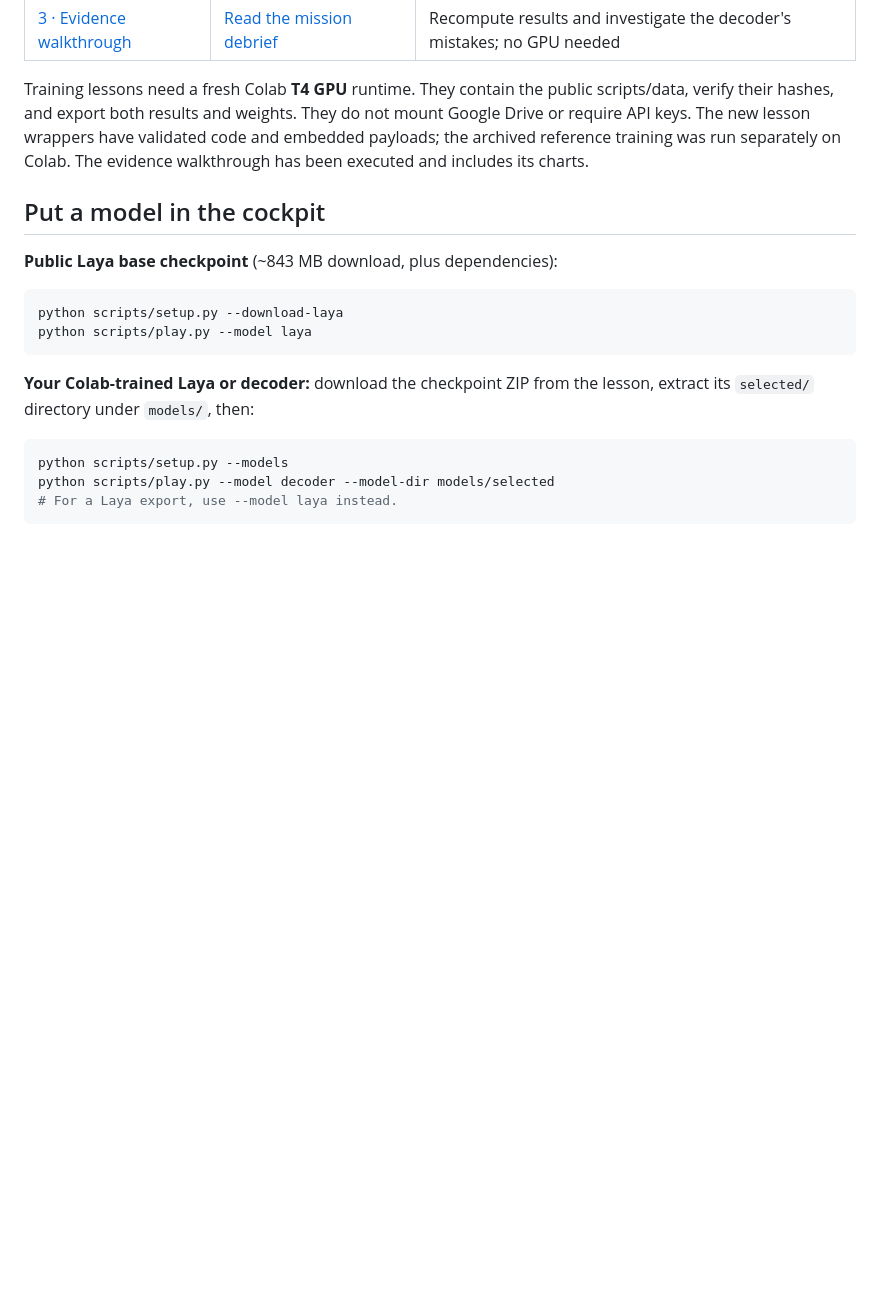
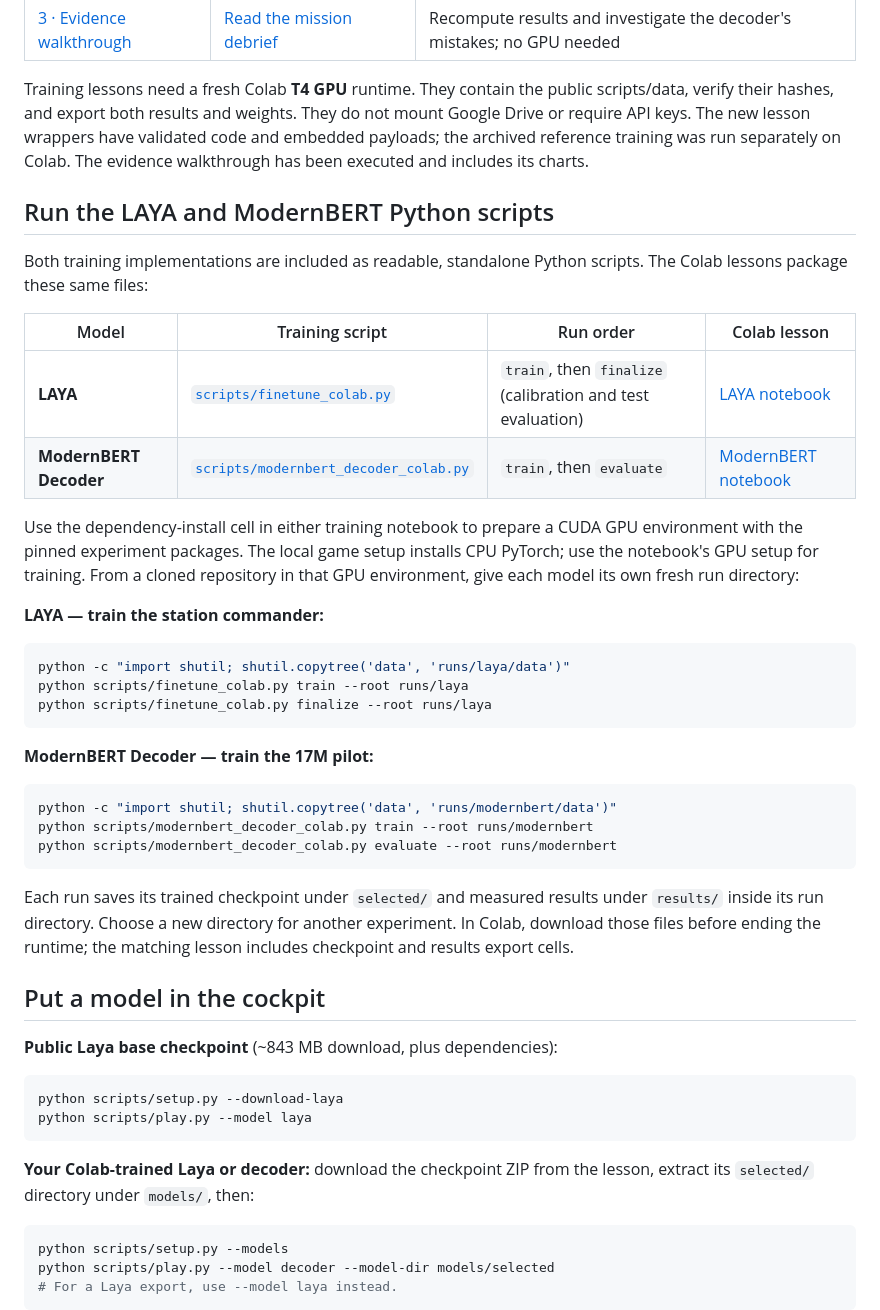
Before and after one commit to shyamsridhar123/LAYA-RLCD, a Markdown page: README.md, the part around the change. Drawn GitHub-style; blank space fills up the shorter version.

Commit message:
Document standalone LAYA and ModernBERT training scripts

````diff
--- a/README.md
+++ b/README.md
@@ -41,6 +41,35 @@ Enable **Record gameplay & telemetry** before starting to download a WebM and JS
 | [3 · Evidence walkthrough](notebooks/03_results_walkthrough.ipynb) | [Read the mission debrief](https://colab.research.google.com/github/shyamsridhar123/LAYA-RLCD/blob/main/notebooks/03_results_walkthrough.ipynb) | Recompute results and investigate the decoder's mistakes; no GPU needed |
 
 Training lessons need a fresh Colab **T4 GPU** runtime. They contain the public scripts/data, verify their hashes, and export both results and weights. They do not mount Google Drive or require API keys. The new lesson wrappers have validated code and embedded payloads; the archived reference training was run separately on Colab. The evidence walkthrough has been executed and includes its charts.
+
+## Run the LAYA and ModernBERT Python scripts
+
+Both training implementations are included as readable, standalone Python scripts. The Colab lessons package these same files:
+
+| Model | Training script | Run order | Colab lesson |
+|---|---|---|---|
+| **LAYA** | [`scripts/finetune_colab.py`](scripts/finetune_colab.py) | `train`, then `finalize` (calibration and test evaluation) | [LAYA notebook](notebooks/02_laya_colab.ipynb) |
+| **ModernBERT Decoder** | [`scripts/modernbert_decoder_colab.py`](scripts/modernbert_decoder_colab.py) | `train`, then `evaluate` | [ModernBERT notebook](notebooks/01_modernbert_decoder_colab.ipynb) |
+
+Use the dependency-install cell in either training notebook to prepare a CUDA GPU environment with the pinned experiment packages. The local game setup installs CPU PyTorch; use the notebook's GPU setup for training. From a cloned repository in that GPU environment, give each model its own fresh run directory:
+
+**LAYA — train the station commander:**
+
+```bash
+python -c "import shutil; shutil.copytree('data', 'runs/laya/data')"
+python scripts/finetune_colab.py train --root runs/laya
+python scripts/finetune_colab.py finalize --root runs/laya
+```
+
+**ModernBERT Decoder — train the 17M pilot:**
+
+```bash
+python -c "import shutil; shutil.copytree('data', 'runs/modernbert/data')"
+python scripts/modernbert_decoder_colab.py train --root runs/modernbert
+python scripts/modernbert_decoder_colab.py evaluate --root runs/modernbert
+```
+
+Each run saves its trained checkpoint under `selected/` and measured results under `results/` inside its run directory. Choose a new directory for another experiment. In Colab, download those files before ending the runtime; the matching lesson includes checkpoint and results export cells.
 
 ## Put a model in the cockpit
 
````
